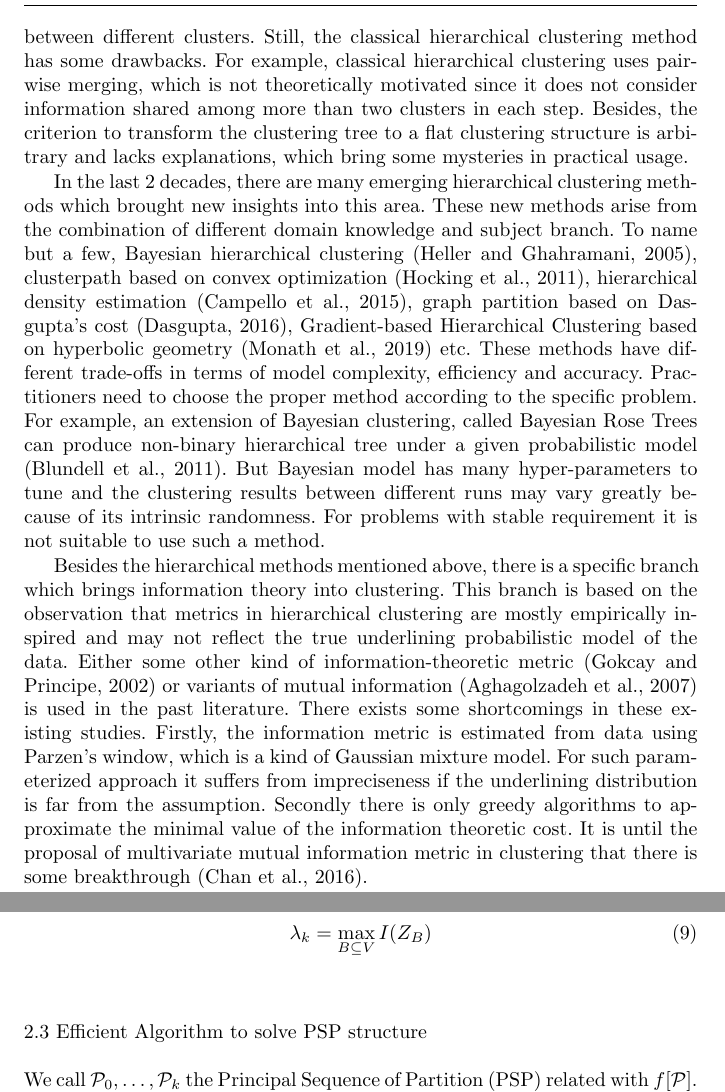
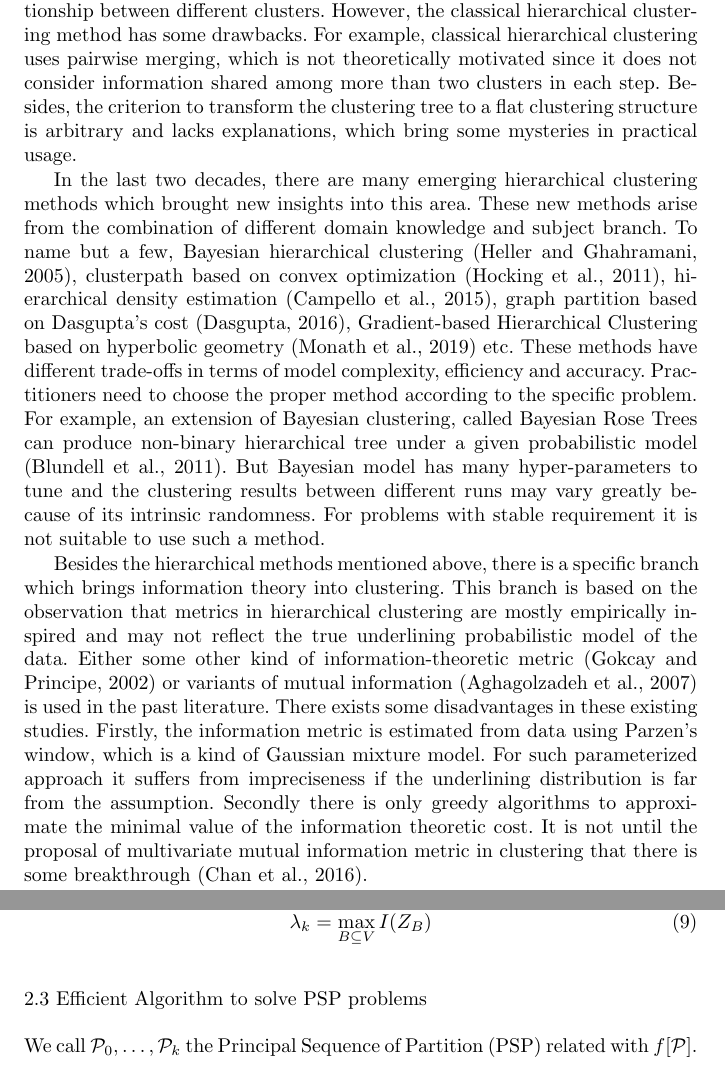
Before and after one commit to zhaofeng-shu33/info-clustering-journal-paper, a LaTeX paper (ic.tex): two parts of pages 2 and 6 of 28, joined at a grey line, cut so that both start at the same text. Compiled offline with pdfLaTeX.

Commit message:
minor tweak

```diff
--- a/ic.tex
+++ b/ic.tex
@@ -124,11 +124,11 @@ sources within a community \citep{epidemic2020} and assist for the model of natu
 Hierarchical clustering is one of many different methods for clustering analysis.
 The classical method of hierarchical clustering uses the Euclidean distance between samples
 as the metric to merge the most similar pairs until all the samples are merged into a clustering
-tree \citep{slink}. Compared with other clustering method, hierarchical clustering can better describe the relationship between different clusters. Still, the classical hierarchical clustering method has some
+tree \citep{slink}. Compared with other clustering method, hierarchical clustering can better describe the relationship between different clusters. However, the classical hierarchical clustering method has some
 drawbacks. For example, classical hierarchical clustering uses pairwise merging, which is not theoretically motivated since it does not consider information shared among more than two clusters in each step. Besides, the criterion to transform the clustering tree to a flat clustering structure is arbitrary and lacks explanations, which bring some mysteries in practical
 usage.
 
-In the last 2 decades, there are many emerging hierarchical clustering methods which brought new insights into this area. These new methods arise from the combination of different domain knowledge and
+In the last two decades, there are many emerging hierarchical clustering methods which brought new insights into this area. These new methods arise from the combination of different domain knowledge and
 subject branch. To name but a few,
 Bayesian hierarchical clustering \citep{bhc},
 clusterpath based on convex optimization \citep{hocking2011clusterpath},
@@ -146,8 +146,8 @@ is not suitable to use such a method.
 
 Besides the hierarchical methods mentioned above, there is a specific branch which brings information theory into clustering. This branch is based on the observation that metrics in hierarchical clustering
 are mostly empirically inspired and may not reflect the true underlining probabilistic model of the data.
-Either some other kind of information-theoretic metric \citep{ic2002} or variants of mutual information \citep{mim} is used in the past literature. There exists some shortcomings in these existing studies. Firstly, the information metric is estimated from data using Parzen's window, which is a kind of Gaussian mixture model. For such parameterized approach it suffers from impreciseness if the underlining distribution is far from the assumption.
-Secondly there is only greedy algorithms to approximate the minimal value of the information theoretic cost. It is until the proposal of multivariate mutual information metric in clustering that there is some breakthrough \citep{ic2016}.
+Either some other kind of information-theoretic metric \citep{ic2002} or variants of mutual information \citep{mim} is used in the past literature. There exists some disadvantages in these existing studies. Firstly, the information metric is estimated from data using Parzen's window, which is a kind of Gaussian mixture model. For such parameterized approach it suffers from impreciseness if the underlining distribution is far from the assumption.
+Secondly there is only greedy algorithms to approximate the minimal value of the information theoretic cost. It is not until the proposal of multivariate mutual information metric in clustering that there is some breakthrough \citep{ic2016}.
 
 Multivariate mutual information, as its name suggests, is an extension of mutual information for multiple
 random variables. Using such metric as the thresholds, \citet{ic2016} shows that we can get a clustering
@@ -251,7 +251,7 @@ A relationship between MMI and the largest threshold value is established by \ci
 \begin{equation}\label{eq:largest_threshold}
 \lambda_k = \max_{B\subseteq V} I(Z_B)
 \end{equation}
-\subsection{Efficient Algorithm to solve PSP structure}
+\subsection{Efficient Algorithm to solve PSP problems}
 We call $\P_0, \dots, \P_k$ the Principal Sequence of Partition (PSP) related with $f[\P]$.
 \cite{narayanan} proposes a divide and conquer approach to solve the PSP structure from equation \eqref{eq:hPLambda} for a general function $f[\P]$.
 Since the optimal partition is $\P_0 = \{V\}$ when $\lambda=0$ and the partition is $\P_k=\{\{1\}, \{2\}, \dots, \{|V|\}\}$ when $\lambda$ is quite large,
```
Also changed, not shown: ic.tex (10 more changed lines).
